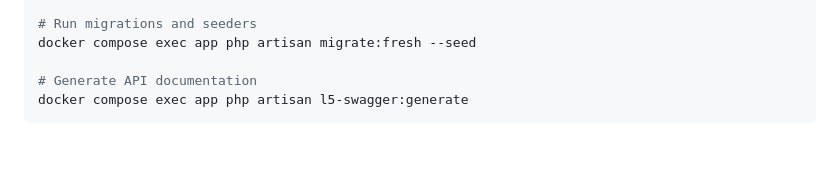
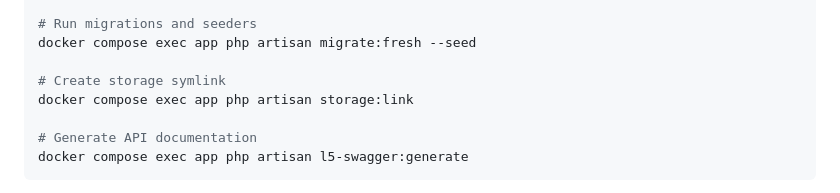
Before and after one commit to issagomesdev/biko-api, a Markdown page: README.md, the part around the change. Drawn GitHub-style; blank space fills up the shorter version.

Commit message:
docs: update README with setup instructions

````diff
--- a/README.md
+++ b/README.md
@@ -247,6 +247,9 @@ docker compose exec app php artisan key:generate
 # Run migrations and seeders
 docker compose exec app php artisan migrate:fresh --seed
 
+# Create storage symlink
+docker compose exec app php artisan storage:link
+
 # Generate API documentation
 docker compose exec app php artisan l5-swagger:generate
 ```
````
